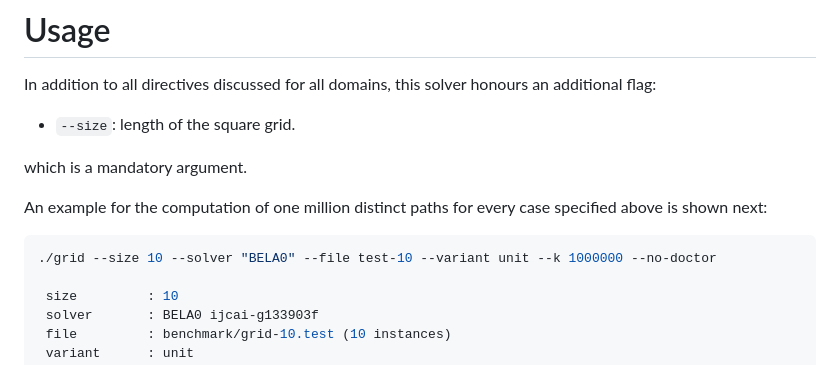
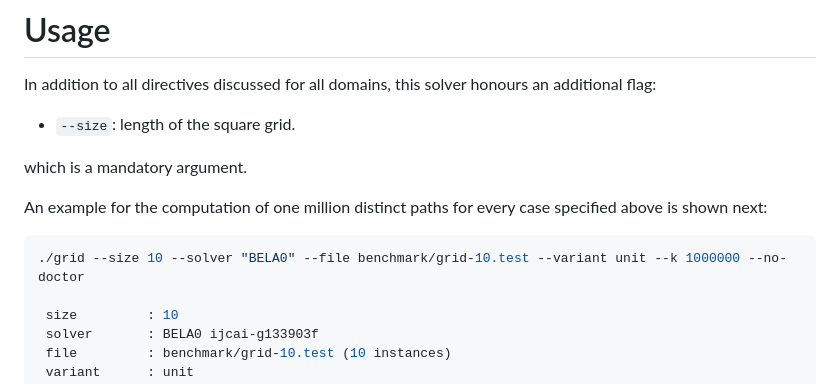
Before and after one commit to clinaresl/ksearch, a Markdown page: domains/grid/README.md, the part around the change. Drawn GitHub-style.

````diff
--- a/domains/grid/README.md
+++ b/domains/grid/README.md
@@ -47,7 +47,7 @@ An example for the computation of one million distinct paths for every case
 specified above is shown next:
 
 ``` sh
-./grid --size 10 --solver "BELA0" --file test-10 --variant unit --k 1000000 --no-doctor
+./grid --size 10 --solver "BELA0" --file benchmark/grid-10.test --variant unit --k 1000000 --no-doctor
 
  size         : 10
  solver       : BELA0 ijcai-g133903f
````
Also changed, not shown: domains/n-pancake/README.md (+3 -0 lines).
